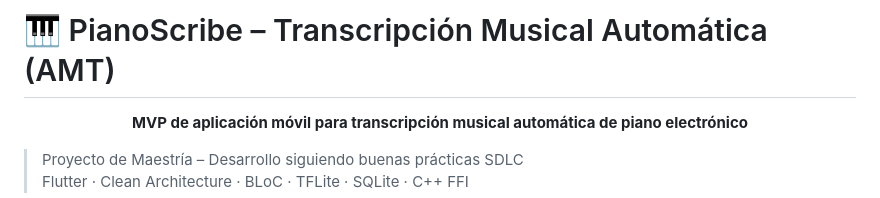
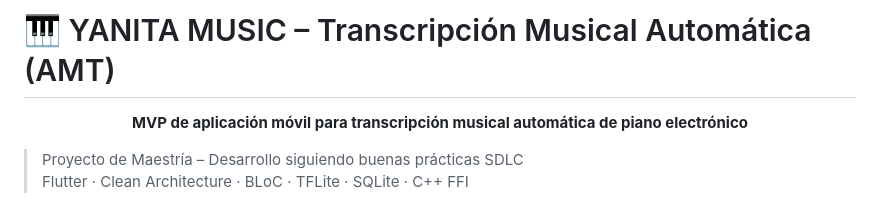
Before and after one commit to SecretWars007/YanitaMusic, a Markdown page: README.md, the part around the change. Rendered like a GitHub page.

```diff
--- a/README.md
+++ b/README.md
@@ -1,4 +1,4 @@
-# 🎹 PianoScribe – Transcripción Musical Automática (AMT)
+# 🎹 YANITA MUSIC – Transcripción Musical Automática (AMT)
 
 <p align="center">
   <strong>MVP de aplicación móvil para transcripción musical automática de piano electrónico</strong>
```
